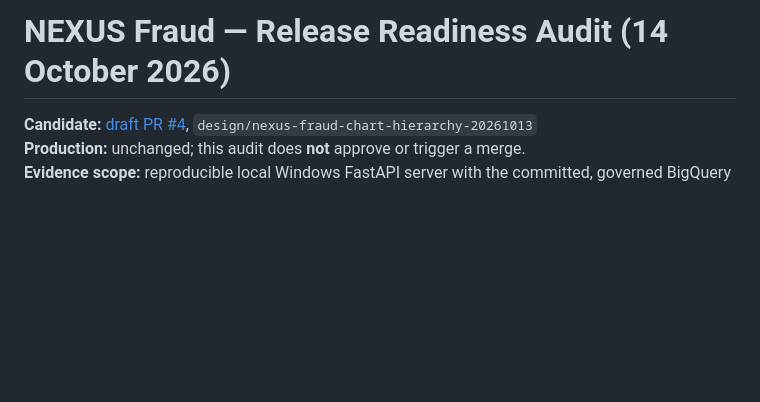
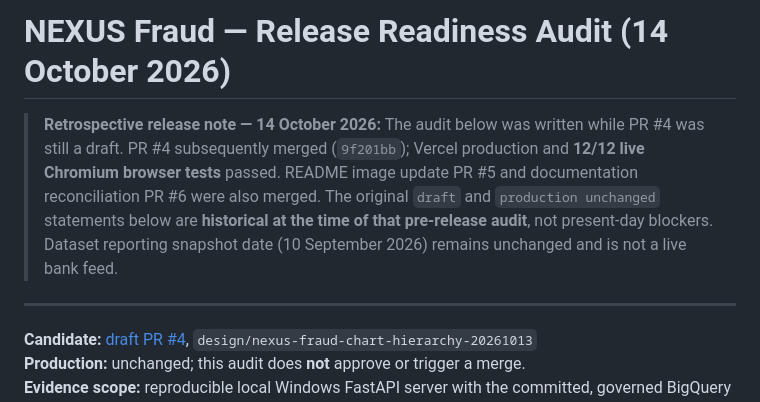
Before and after one commit to senanurcetin/ieee-fraud-detection-analytics, a Markdown page: docs/nexus_fraud_release_readiness_2026-10-14.md, the part around the change. GitHub-like rendering; blank space fills up the shorter version.

Commit message:
docs: clarify historical release evidence (#7) [skip ci]

```diff
--- a/docs/nexus_fraud_release_readiness_2026-10-14.md
+++ b/docs/nexus_fraud_release_readiness_2026-10-14.md
@@ -1,4 +1,8 @@
 # NEXUS Fraud — Release Readiness Audit (14 October 2026)
+
+> **Retrospective release note — 14 October 2026:** The audit below was written while PR #4 was still a draft. PR #4 subsequently merged (`9f201bb`); Vercel production and **12/12 live Chromium browser tests** passed. README image update PR #5 and documentation reconciliation PR #6 were also merged. The original `draft` and `production unchanged` statements below are **historical at the time of that pre-release audit**, not present-day blockers. Dataset reporting snapshot date (10 September 2026) remains unchanged and is not a live bank feed.
+
+---
 
 **Candidate:** [draft PR #4](https://github.com/senanurcetin/ieee-fraud-detection-analytics/pull/4), `design/nexus-fraud-chart-hierarchy-20261013`
 **Production:** unchanged; this audit does **not** approve or trigger a merge.
```
